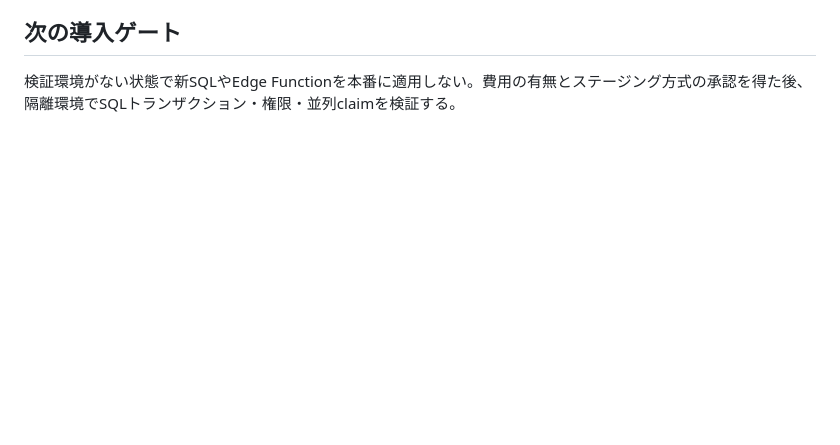
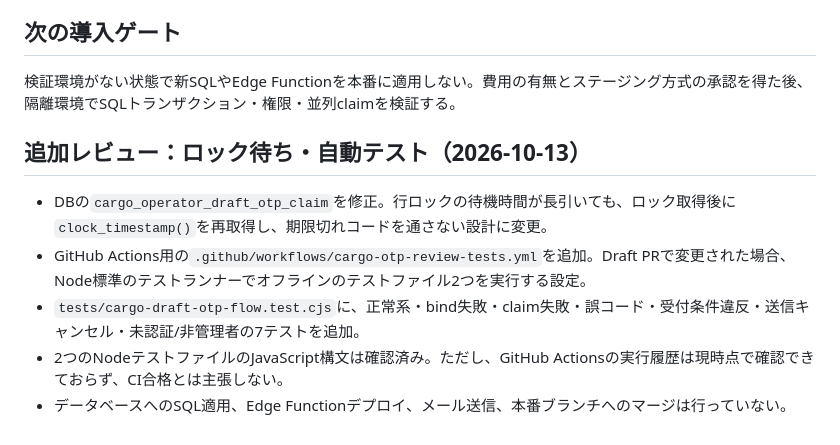
Before and after one commit to yuka19910307-create/rainbow-driver, a Markdown page: docs/cargo-draft-otp-security-review.md, the part around the change. Drawn GitHub-style; blank space fills up the shorter version.

Commit message:
docs(cargo): record post-lock expiry fix and offline CI test setup

```diff
--- a/docs/cargo-draft-otp-security-review.md
+++ b/docs/cargo-draft-otp-security-review.md
@@ -41,3 +41,10 @@ GitHub上の実コードに対して以下16項目を検査し、16件合格：
 
 ## 次の導入ゲート
 検証環境がない状態で新SQLやEdge Functionを本番に適用しない。費用の有無とステージング方式の承認を得た後、隔離環境でSQLトランザクション・権限・並列claimを検証する。
+
+## 追加レビュー：ロック待ち・自動テスト（2026-10-13）
+- DBの`cargo_operator_draft_otp_claim`を修正。行ロックの待機時間が長引いても、ロック取得後に`clock_timestamp()`を再取得し、期限切れコードを通さない設計に変更。
+- GitHub Actions用の`.github/workflows/cargo-otp-review-tests.yml`を追加。Draft PRで変更された場合、Node標準のテストランナーでオフラインのテストファイル2つを実行する設定。
+- `tests/cargo-draft-otp-flow.test.cjs`に、正常系・bind失敗・claim失敗・誤コード・受付条件違反・送信キャンセル・未認証/非管理者の7テストを追加。
+- 2つのNodeテストファイルのJavaScript構文は確認済み。ただし、GitHub Actionsの実行履歴は現時点で確認できておらず、CI合格とは主張しない。
+- データベースへのSQL適用、Edge Functionデプロイ、メール送信、本番ブランチへのマージは行っていない。
```
